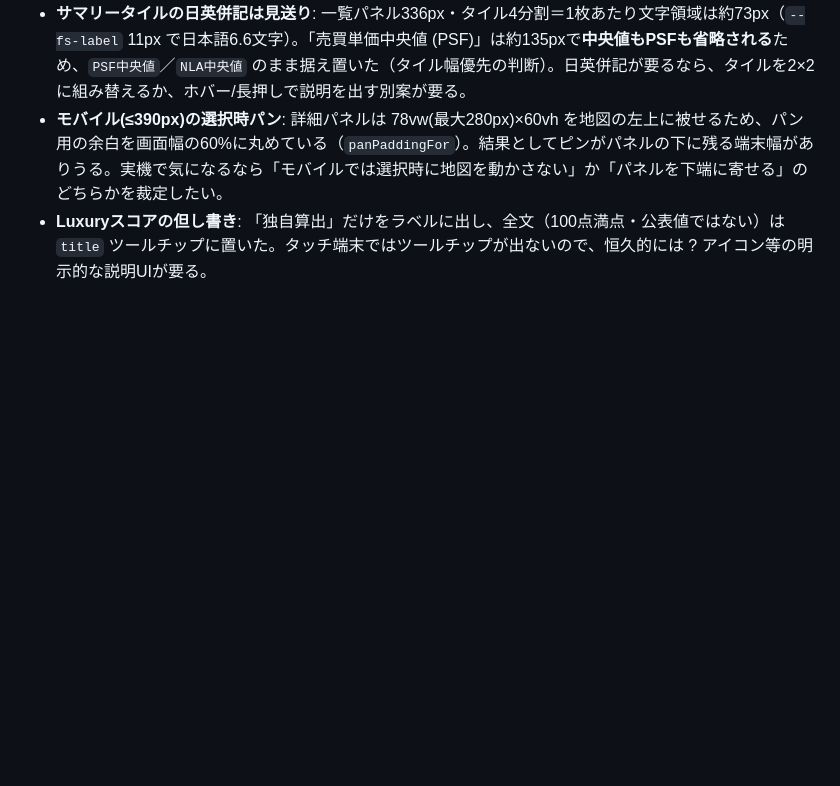
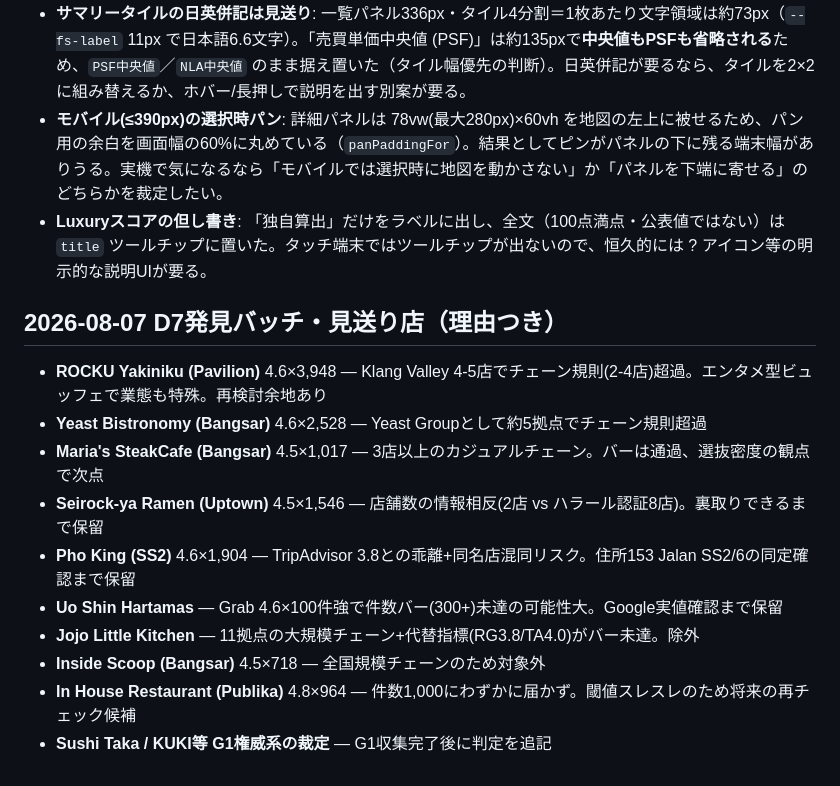
Before and after one commit to takemoritoshihiko-png/mont-kiara-dashboard, a Markdown page: docs/superpowers/deferred-backlog.md, the part around the change. GitHub-like rendering; blank space fills up the shorter version.

Commit message:
Backlog: D7 discovery deferrals with reasons
Co-Authored-By: Claude Fable 5 <noreply@anthropic.com>

```diff
--- a/docs/superpowers/deferred-backlog.md
+++ b/docs/superpowers/deferred-backlog.md
@@ -147,3 +147,15 @@
 - **サマリータイルの日英併記は見送り**: 一覧パネル336px・タイル4分割＝1枚あたり文字領域は約73px（`--fs-label` 11px で日本語6.6文字）。「売買単価中央値 (PSF)」は約135pxで**中央値もPSFも省略される**ため、`PSF中央値`／`NLA中央値` のまま据え置いた（タイル幅優先の判断）。日英併記が要るなら、タイルを2×2に組み替えるか、ホバー/長押しで説明を出す別案が要る。
 - **モバイル(≤390px)の選択時パン**: 詳細パネルは 78vw(最大280px)×60vh を地図の左上に被せるため、パン用の余白を画面幅の60%に丸めている（`panPaddingFor`）。結果としてピンがパネルの下に残る端末幅がありうる。実機で気になるなら「モバイルでは選択時に地図を動かさない」か「パネルを下端に寄せる」のどちらかを裁定したい。
 - **Luxuryスコアの但し書き**: 「独自算出」だけをラベルに出し、全文（100点満点・公表値ではない）は `title` ツールチップに置いた。タッチ端末ではツールチップが出ないので、恒久的には ? アイコン等の明示的な説明UIが要る。
+
+## 2026-08-07 D7発見バッチ・見送り店（理由つき）
+- **ROCKU Yakiniku (Pavilion)** 4.6×3,948 — Klang Valley 4-5店でチェーン規則(2-4店)超過。エンタメ型ビュッフェで業態も特殊。再検討余地あり
+- **Yeast Bistronomy (Bangsar)** 4.6×2,528 — Yeast Groupとして約5拠点でチェーン規則超過
+- **Maria's SteakCafe (Bangsar)** 4.5×1,017 — 3店以上のカジュアルチェーン。バーは通過、選抜密度の観点で次点
+- **Seirock-ya Ramen (Uptown)** 4.5×1,546 — 店舗数の情報相反(2店 vs ハラール認証8店)。裏取りできるまで保留
+- **Pho King (SS2)** 4.6×1,904 — TripAdvisor 3.8との乖離+同名店混同リスク。住所153 Jalan SS2/6の同定確認まで保留
+- **Uo Shin Hartamas** — Grab 4.6×100件強で件数バー(300+)未達の可能性大。Google実値確認まで保留
+- **Jojo Little Kitchen** — 11拠点の大規模チェーン+代替指標(RG3.8/TA4.0)がバー未達。除外
+- **Inside Scoop (Bangsar)** 4.5×718 — 全国規模チェーンのため対象外
+- **In House Restaurant (Publika)** 4.8×964 — 件数1,000にわずかに届かず。閾値スレスレのため将来の再チェック候補
+- **Sushi Taka / KUKI等 G1権威系の裁定** — G1収集完了後に判定を追記
```
